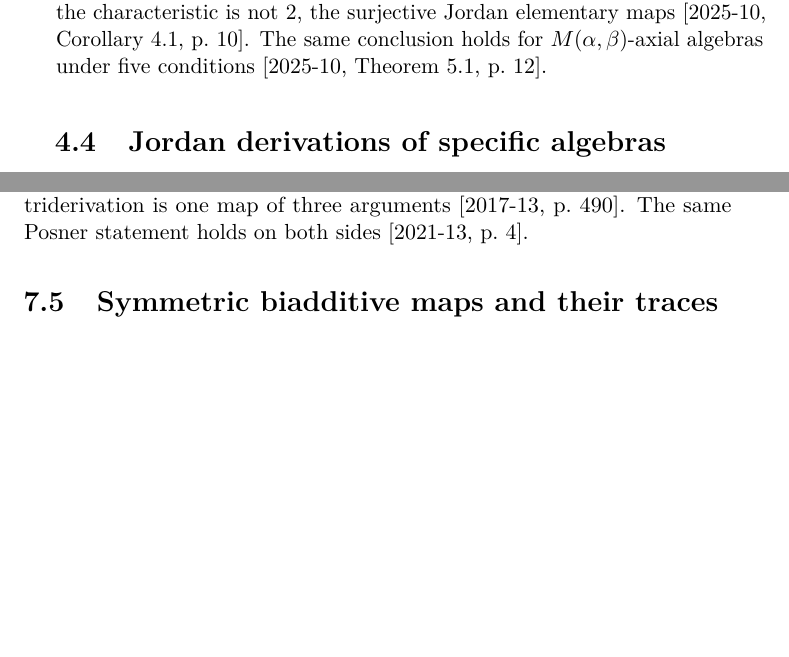
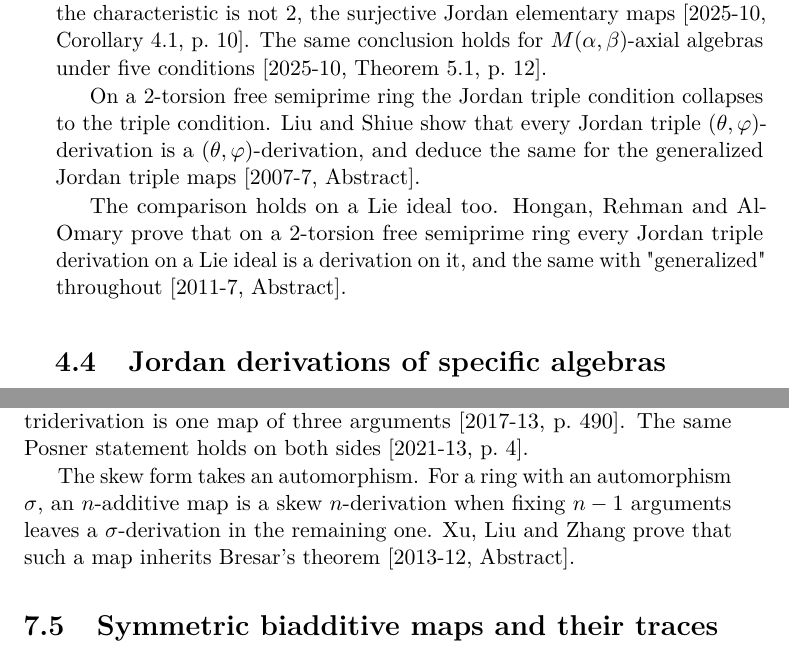
Before and after one commit to abderrahim-lectures/derivations-encyclopaedia, a LaTeX thesis (derivations-encyclopaedia.tex, which reads chapters/04-jordan-type/03-triple-and-generalized.tex, chapters/07-higher-multi/03-n-derivations.tex): two parts of pages 120 and 183 of 400, joined at a grey line, cut so that both start at the same text, the shorter picture padded with empty space. The pictures show the PDF file pdf/derivations-encyclopaedia-v0.19.pdf that the author committed with the source.

Commit message:
v0.19: Liu-Shiue 2007, Hongan-Rehman-Al-Omary 2011 and Xu-Liu-Zhang 2013 cited
Three Jordan-triple and skew-n-derivation references, each read from its abstract
before the sentence was written.

Session: e88f0b99-4203-45e1-bae6-049f6f91d10b

```diff
--- a/chapters/04-jordan-type/03-triple-and-generalized.tex
+++ b/chapters/04-jordan-type/03-triple-and-generalized.tex
@@ -120,3 +120,14 @@ $2$, the surjective Jordan elementary maps
 \cite[Corollary~4.1, p.~10]{KawaiGuzzoFerreira2025}. The same conclusion holds
 for $M(\alpha,\beta)$-axial algebras under five conditions
 \cite[Theorem~5.1, p.~12]{KawaiGuzzoFerreira2025}.
+
+On a $2$-torsion free semiprime ring the Jordan triple condition collapses to the
+triple condition. Liu and Shiue show that every Jordan triple
+$(\theta,\varphi)$-derivation is a $(\theta,\varphi)$-derivation, and deduce the
+same for the generalized Jordan triple maps
+\cite[Abstract]{LiuShiue2007JordanTriple}.
+
+The comparison holds on a Lie ideal too. Hongan, Rehman and Al-Omary prove that on
+a $2$-torsion free semiprime ring every Jordan triple derivation on a Lie ideal is
+a derivation on it, and the same with "generalized" throughout
+\cite[Abstract]{HonganRehmanAlOmary2011}.
--- a/chapters/07-higher-multi/03-n-derivations.tex
+++ b/chapters/07-higher-multi/03-n-derivations.tex
@@ -132,3 +132,8 @@ The two threads of the chapter join here
 maps of one argument \cite[p.~2323]{FerreroHaetinger2002}. A triderivation
 is one map of three arguments \cite[p.~490]{Yazarli2017Trideriv}. The same
 Posner statement holds on both sides \cite[p.~4]{Prajapati2021}.
+
+The skew form takes an automorphism. For a ring with an automorphism $\sigma$, an
+$n$-additive map is a skew $n$-derivation when fixing $n-1$ arguments leaves a
+$\sigma$-derivation in the remaining one. Xu, Liu and Zhang prove that such a map
+inherits Bresar's theorem \cite[Abstract]{XuLiuZhang2013SkewN}.
```
Also changed, not shown: pdf/derivations-encyclopaedia-v0.19.pdf.
